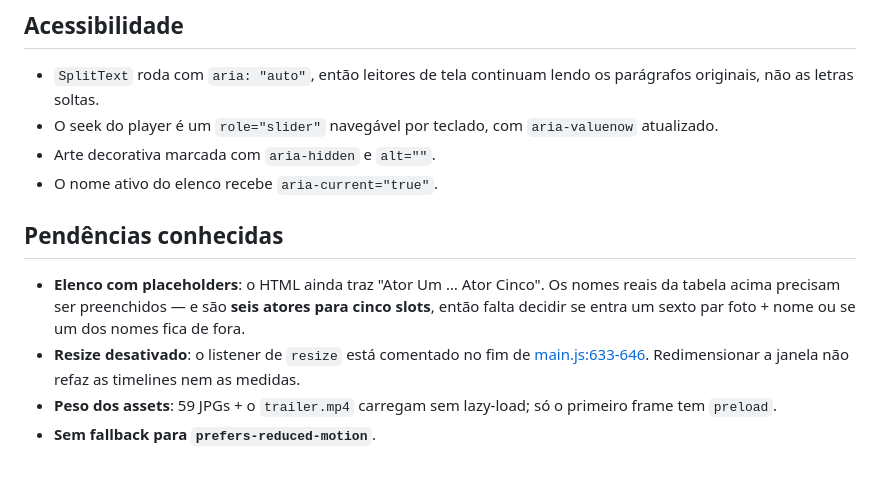
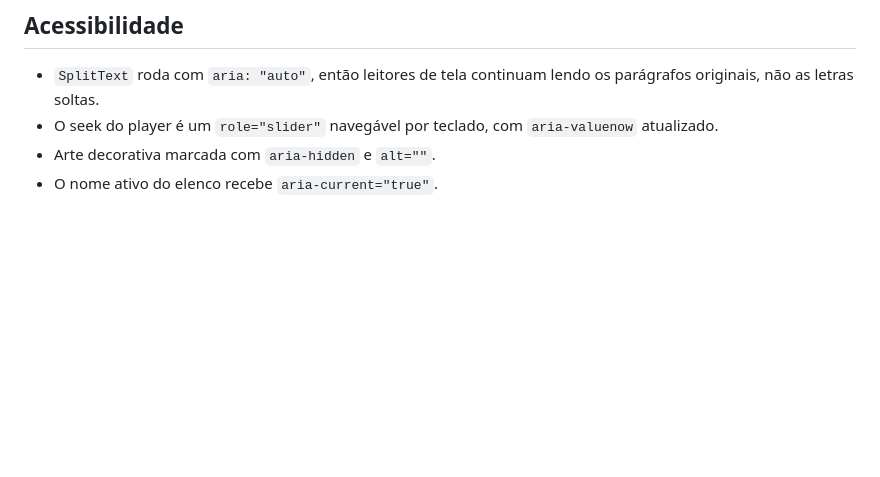
Before and after one commit to joaoviitordev/spiderman, a Markdown page: README.md, the part around the change. Rendered like a GitHub page; blank space fills up the shorter version.

Commit message:
Update README by removing known issues
Removed known issues section and duplicate aria-current note.

```diff
--- a/README.md
+++ b/README.md
@@ -179,16 +179,3 @@ Para mudar a **quantidade** de atores, acrescente/remova um `.cast__slide`, um
   `aria-valuenow` atualizado.
 - Arte decorativa marcada com `aria-hidden` e `alt=""`.
 - O nome ativo do elenco recebe `aria-current="true"`.
-
-## Pendências conhecidas
-
-- **Elenco com placeholders**: o HTML ainda traz "Ator Um … Ator Cinco". Os
-  nomes reais da tabela acima precisam ser preenchidos — e são **seis atores
-  para cinco slots**, então falta decidir se entra um sexto par foto + nome ou
-  se um dos nomes fica de fora.
-- **Resize desativado**: o listener de `resize` está comentado no fim de
-  [main.js:633-646](main.js#L633-L646). Redimensionar a janela não refaz as
-  timelines nem as medidas.
-- **Peso dos assets**: 59 JPGs + o `trailer.mp4` carregam sem lazy-load; só o
-  primeiro frame tem `preload`.
-- **Sem fallback para `prefers-reduced-motion`**.
```
